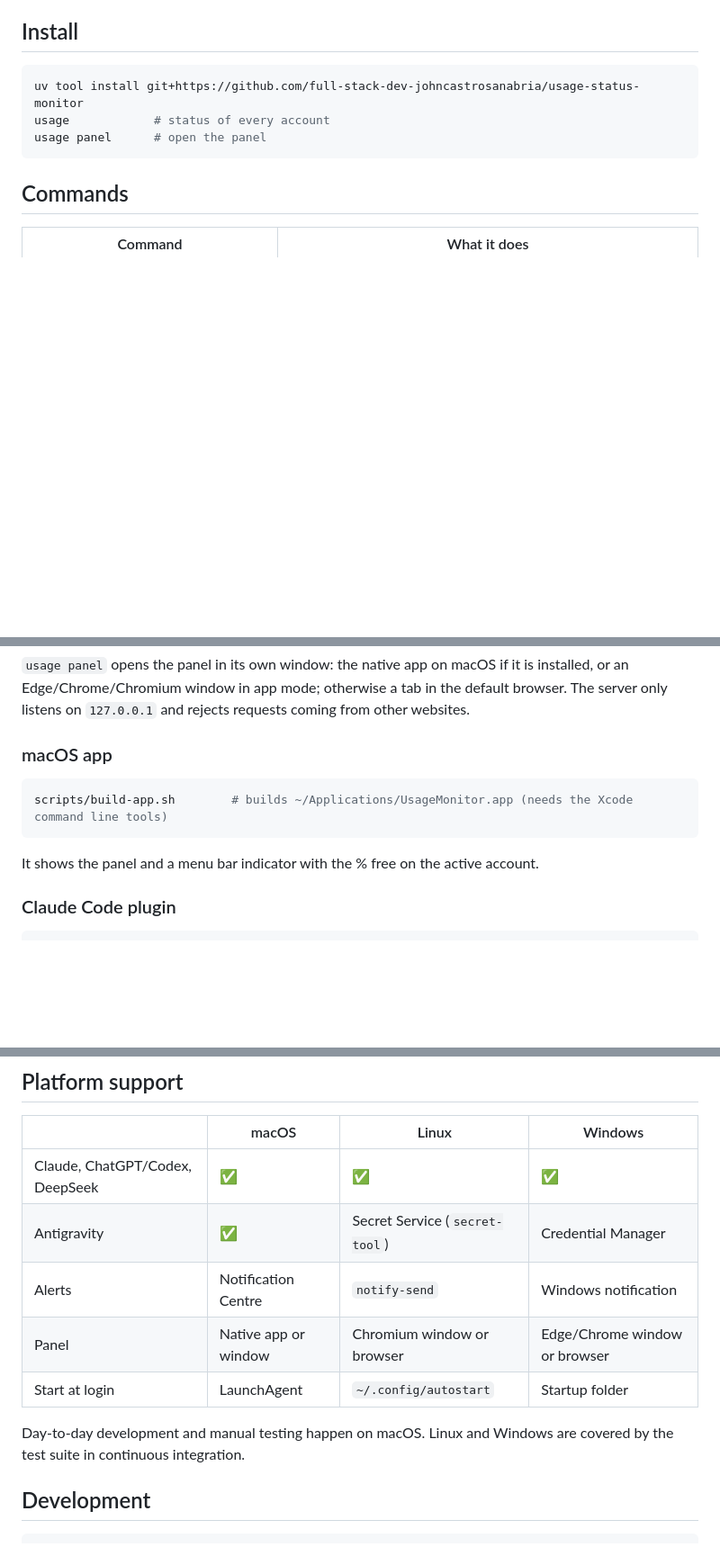
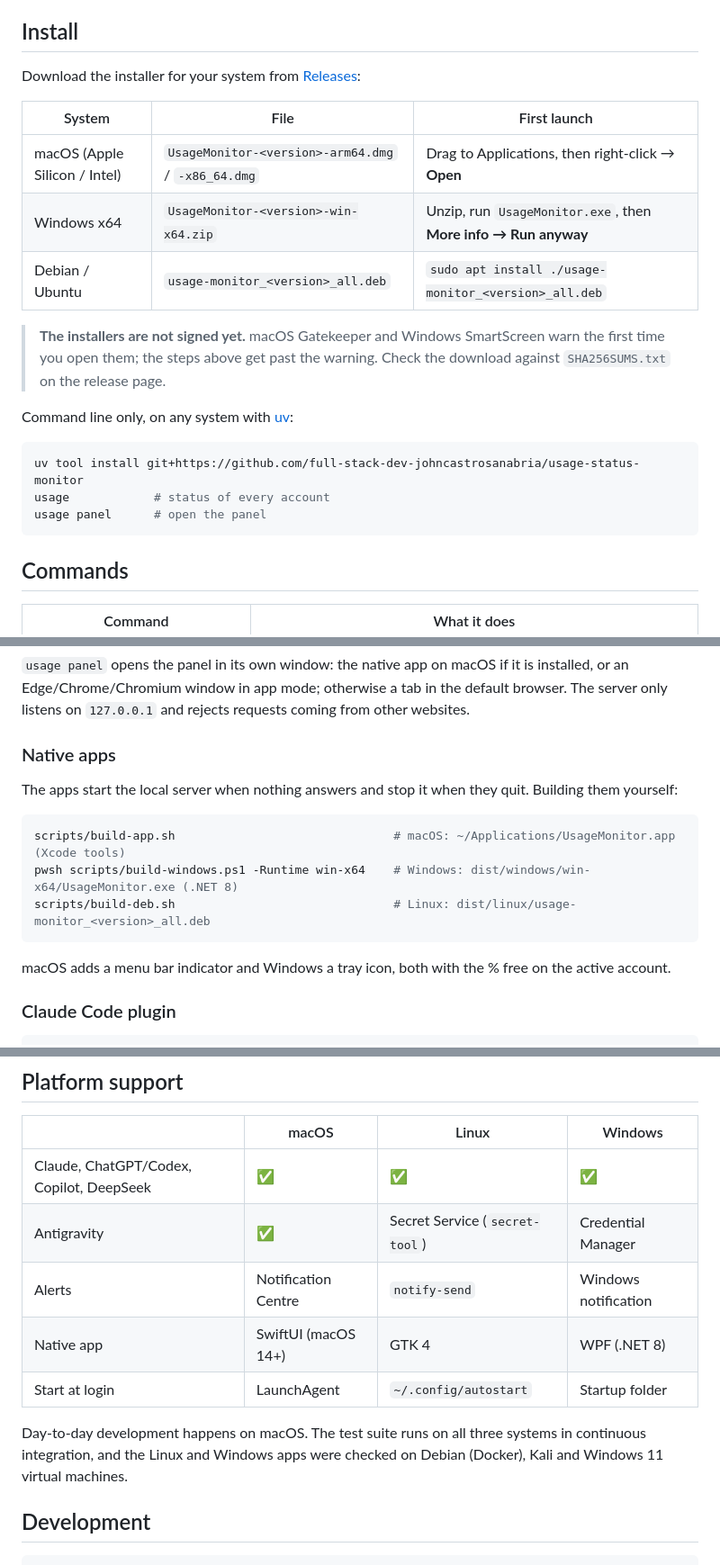
Before and after one commit to full-stack-dev-johncastrosanabria/usage-status-monitor, a Markdown page: README.md, 3 parts joined by grey strips. Shown at 90% size. GitHub-like rendering; blank space fills up the shorter version.

````diff
--- a/README.md
+++ b/README.md
@@ -18,5 +33,18 @@ No dependencies: only the Python 3.12+ standard library.
 
 ## Install
+
+Download the installer for your system from [Releases](../../releases):
+
+| System | File | First launch |
+| --- | --- | --- |
+| macOS (Apple Silicon / Intel) | `UsageMonitor-<version>-arm64.dmg` / `-x86_64.dmg` | Drag to Applications, then right-click → **Open** |
+| Windows x64 | `UsageMonitor-<version>-win-x64.zip` | Unzip, run `UsageMonitor.exe`, then **More info → Run anyway** |
+| Debian / Ubuntu | `usage-monitor_<version>_all.deb` | `sudo apt install ./usage-monitor_<version>_all.deb` |
+
+> **The installers are not signed yet.** macOS Gatekeeper and Windows SmartScreen warn the first time you open
+> them; the steps above get past the warning. Check the download against `SHA256SUMS.txt` on the release page.
+
+Command line only, on any system with [uv](https://docs.astral.sh/uv/):
 
 ```sh
 uv tool install git+https://github.com/full-stack-dev-johncastrosanabria/usage-status-monitor
@@ -77,13 +104,17 @@ the app is running, and it only switches to an account that is not over the thre
 Edge/Chrome/Chromium window in app mode; otherwise a tab in the default browser. The server only listens on
 `127.0.0.1` and rejects requests coming from other websites.
 
-### macOS app
+### Native apps
+
+The apps start the local server when nothing answers and stop it when they quit. Building them yourself:
 
 ```sh
-scripts/build-app.sh        # builds ~/Applications/UsageMonitor.app (needs the Xcode command line tools)
+scripts/build-app.sh                               # macOS: ~/Applications/UsageMonitor.app (Xcode tools)
+pwsh scripts/build-windows.ps1 -Runtime win-x64    # Windows: dist/windows/win-x64/UsageMonitor.exe (.NET 8)
+scripts/build-deb.sh                               # Linux: dist/linux/usage-monitor_<version>_all.deb
 ```
 
-It shows the panel and a menu bar indicator with the % free on the active account.
+macOS adds a menu bar indicator and Windows a tray icon, both with the % free on the active account.
 
 ### Claude Code plugin
 
@@ -114,14 +145,14 @@ takes precedence.
 
 | | macOS | Linux | Windows |
 | --- | --- | --- | --- |
-| Claude, ChatGPT/Codex, DeepSeek | ✅ | ✅ | ✅ |
+| Claude, ChatGPT/Codex, Copilot, DeepSeek | ✅ | ✅ | ✅ |
 | Antigravity | ✅ | Secret Service (`secret-tool`) | Credential Manager |
 | Alerts | Notification Centre | `notify-send` | Windows notification |
-| Panel | Native app or window | Chromium window or browser | Edge/Chrome window or browser |
+| Native app | SwiftUI (macOS 14+) | GTK 4 | WPF (.NET 8) |
 | Start at login | LaunchAgent | `~/.config/autostart` | Startup folder |
 
-Day-to-day development and manual testing happen on macOS. Linux and Windows are covered by the test suite in
-continuous integration.
+Day-to-day development happens on macOS. The test suite runs on all three systems in continuous integration, and
+the Linux and Windows apps were checked on Debian (Docker), Kali and Windows 11 virtual machines.
 
 ## Development
 
````
Also changed, not shown: other parts of README.md (+34 -20 lines), docs/demo.gif (added), docs/linux.png (added), docs/macos.png (added), docs/windows.png (added).
